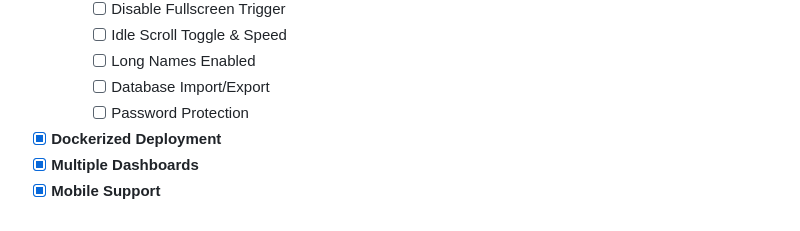
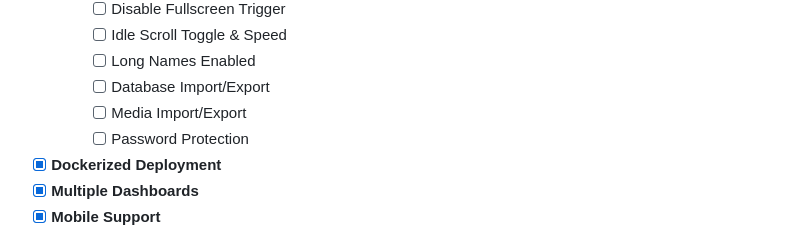
Before and after one commit to mikedmor/ArcadeScore, a Markdown page: README.md, the part around the change. GitHub-like rendering.

Commit message:
added media inport/export to progress tracker

```diff
--- a/README.md
+++ b/README.md
@@ -182,6 +182,7 @@ The vision for **ArcadeScore** is to:
     - [ ] Idle Scroll Toggle & Speed
     - [ ] Long Names Enabled
     - [ ] Database Import/Export
+    - [ ] Media Import/Export
     - [ ] Password Protection
 - [x] **Dockerized Deployment**
 - [x] **Multiple Dashboards**
```
